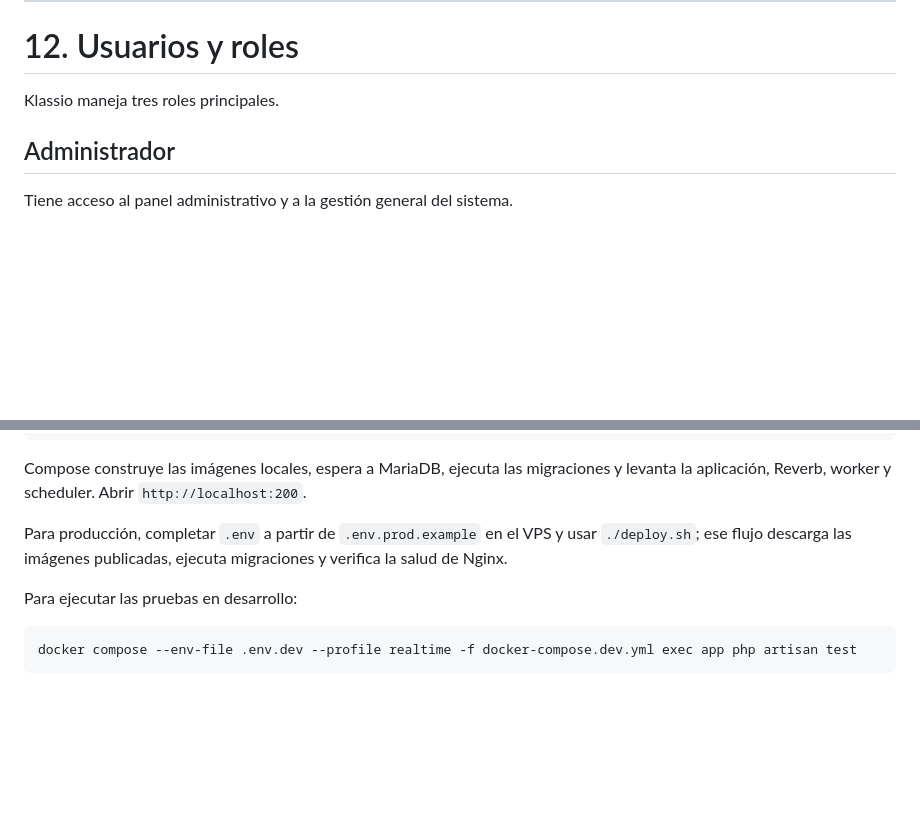
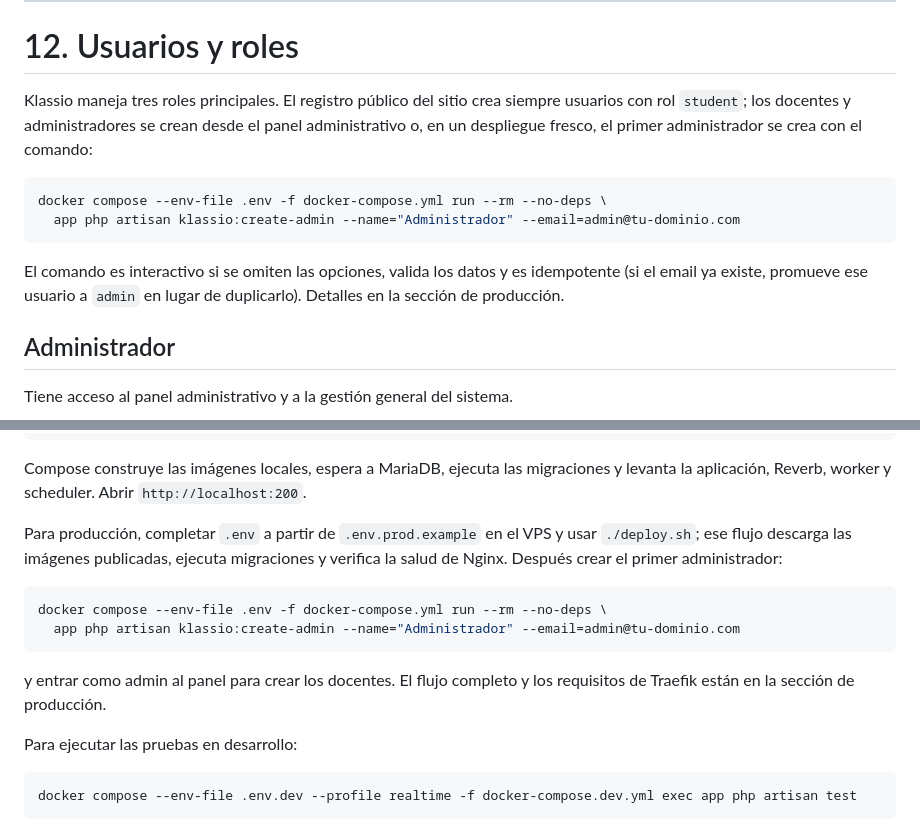
Before and after one commit to EddyDS23/klassio, a Markdown page: README.md, 2 parts joined by grey strips. Rendered like a GitHub page; blank space fills up the shorter version.

Commit message:
docs: primer administrador en Usuarios/Roles e Inicio rapido
Refuerza la documentacion del comando klassio:create-admin en las
secciones que un lector ve primero (12 y 39), ademas del detalle ya
existente en la seccion de produccion y la tabla de comandos.

````diff
--- a/README.md
+++ b/README.md
@@ -327,7 +327,14 @@ docker compose --env-file .env.dev --profile realtime -f docker-compose.dev.yml
 
 # 12. Usuarios y roles
 
-Klassio maneja tres roles principales.
+Klassio maneja tres roles principales. El registro público del sitio crea siempre usuarios con rol `student`; los docentes y administradores se crean desde el panel administrativo o, en un despliegue fresco, el primer administrador se crea con el comando:
+
+```bash
+docker compose --env-file .env -f docker-compose.yml run --rm --no-deps \
+  app php artisan klassio:create-admin --name="Administrador" --email=admin@tu-dominio.com
+```
+
+El comando es interactivo si se omiten las opciones, valida los datos y es idempotente (si el email ya existe, promueve ese usuario a `admin` en lugar de duplicarlo). Detalles en la sección de producción.
 
 ## Administrador
 
@@ -1904,7 +1911,14 @@ docker compose --env-file .env.dev --profile realtime \
 
 Compose construye las imágenes locales, espera a MariaDB, ejecuta las migraciones y levanta la aplicación, Reverb, worker y scheduler. Abrir `http://localhost:200`.
 
-Para producción, completar `.env` a partir de `.env.prod.example` en el VPS y usar `./deploy.sh`; ese flujo descarga las imágenes publicadas, ejecuta migraciones y verifica la salud de Nginx.
+Para producción, completar `.env` a partir de `.env.prod.example` en el VPS y usar `./deploy.sh`; ese flujo descarga las imágenes publicadas, ejecuta migraciones y verifica la salud de Nginx. Después crear el primer administrador:
+
+```bash
+docker compose --env-file .env -f docker-compose.yml run --rm --no-deps \
+  app php artisan klassio:create-admin --name="Administrador" --email=admin@tu-dominio.com
+```
+
+y entrar como admin al panel para crear los docentes. El flujo completo y los requisitos de Traefik están en la sección de producción.
 
 Para ejecutar las pruebas en desarrollo:
 
````
